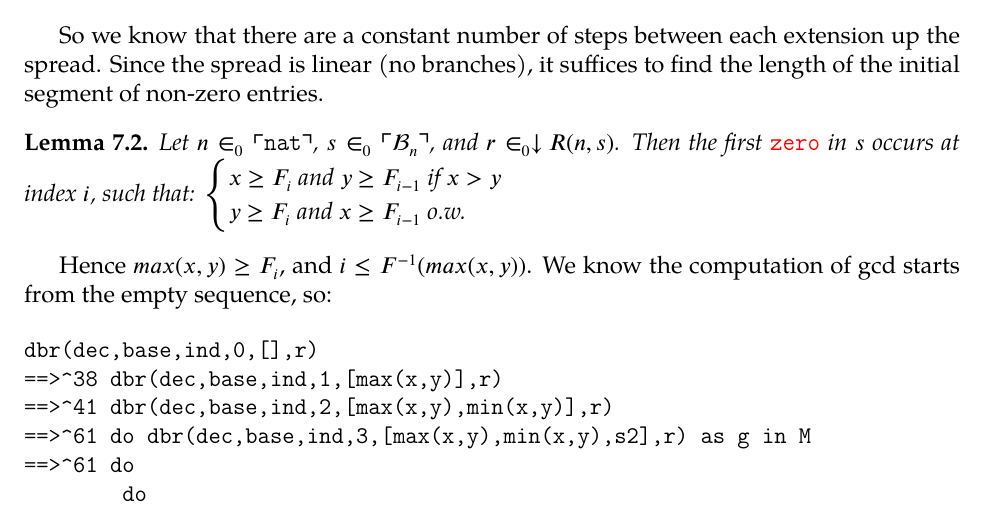
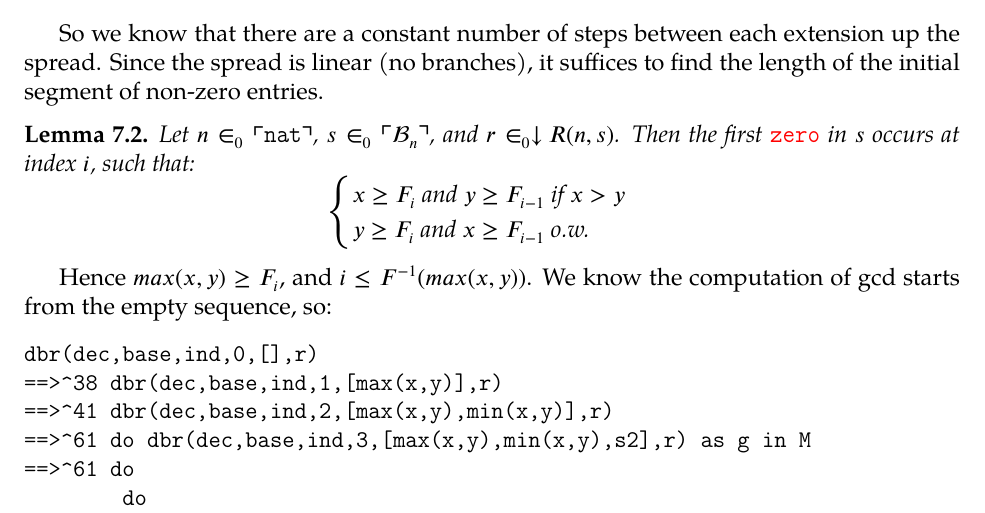
Before and after one commit to kaonn/6, a LaTeX document (tex/G.tex, which reads tex/gcd.tex): part of page 25 of 31, cut so that both start at the same text. Compiled offline with pdfLaTeX.

Commit message:
formmatting

```diff
--- a/tex/gcd.tex
+++ b/tex/gcd.tex
@@ -746,10 +746,10 @@ initial segment of non-zero entries.
 \begin{lemma}
   Let \isVal{n}{\lift{\nat}}, \isVal{s}{\lift{\nseq{n}}}, and \isVal{r}{\squash{R(n,s)}}.
   Then the first $\zero$ in $s$ occurs at index $i$, such that:
-  \begin{cases}
+  \[\begin{cases}
     x \ge F_i \text{ and } y \ge F_{i-1} \text{ if $x > y$ }\\
     y \ge F_i \text{ and } x \ge F_{i-1} \text{ o.w.}\\
-  \end{cases}
+  \end{cases}\]
 \end{lemma}
 
 Hence $max(x,y) \ge F_i$, and $i \le F^{-1}(max(x,y))$. We know the computation of gcd
```
